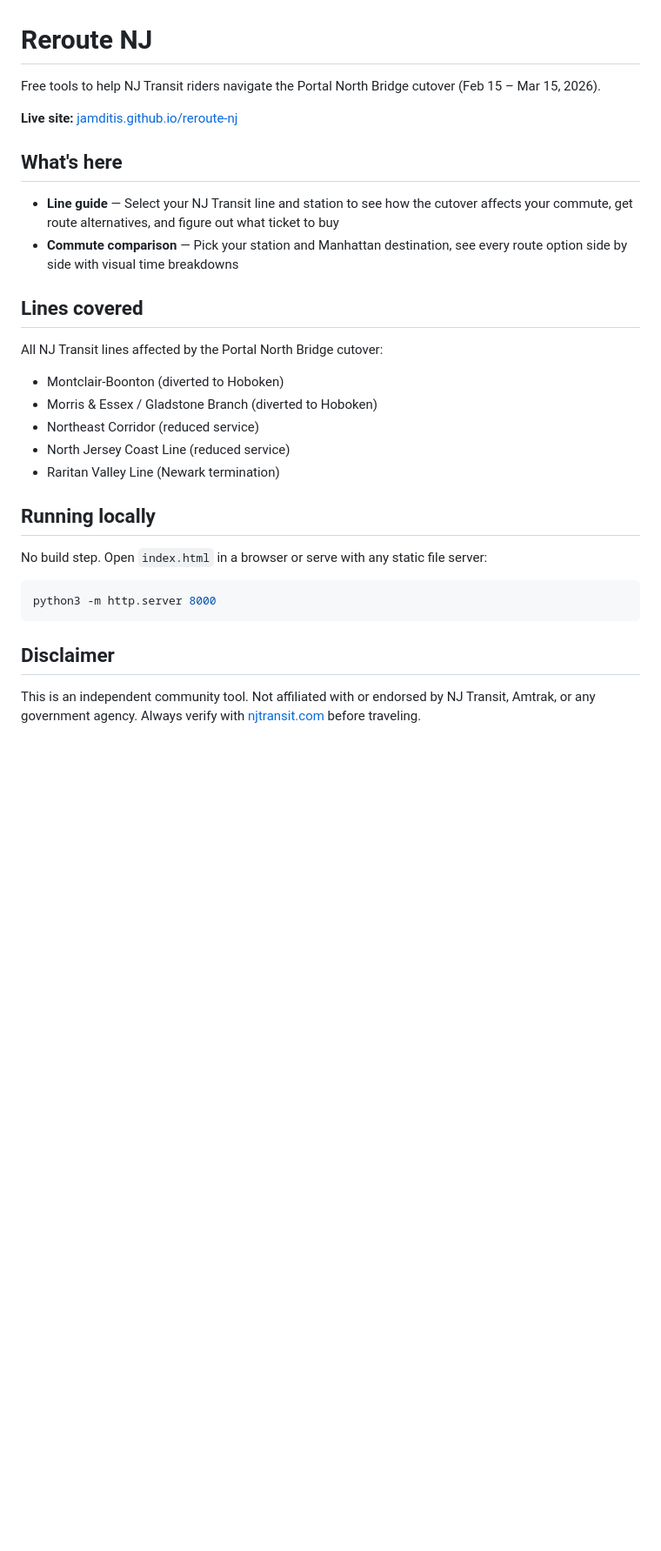
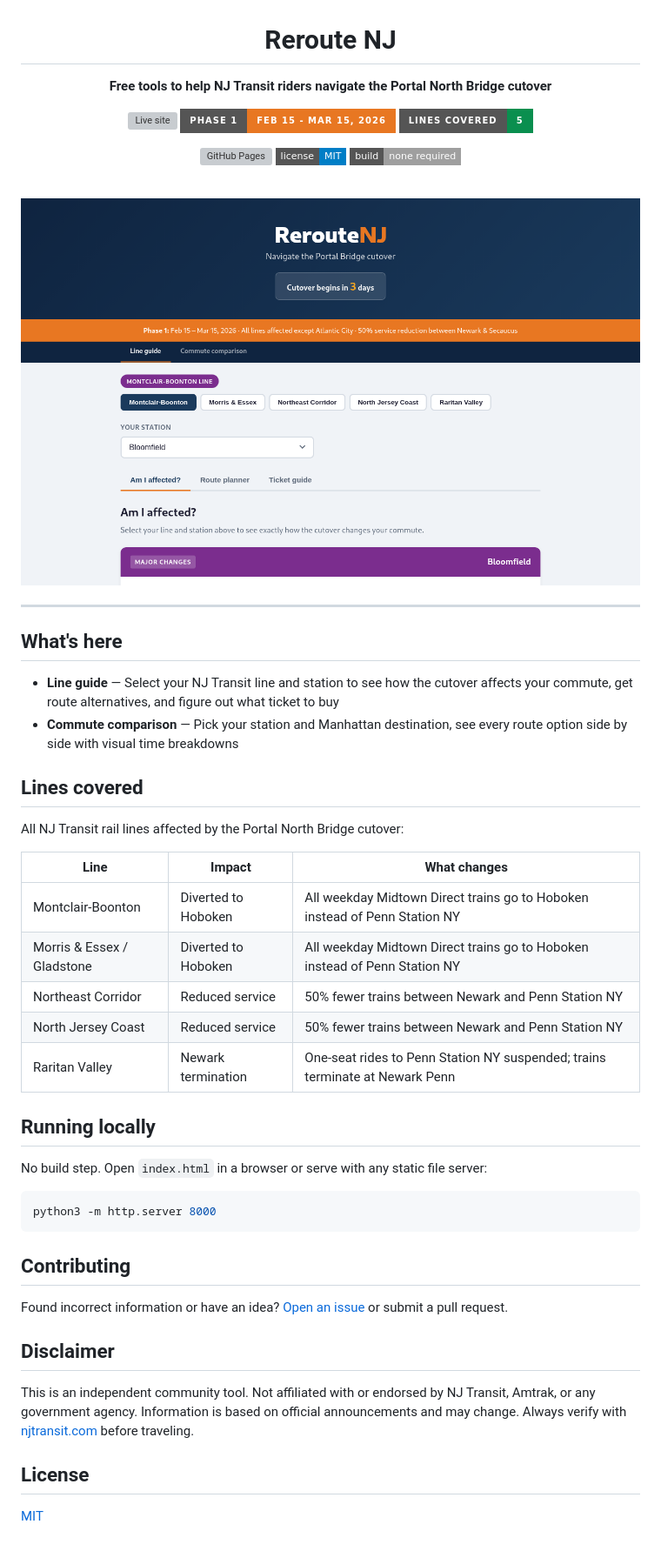
Before and after one commit to jamditis/reroute-nj, a Markdown page: README.md, the part around one of its changes. Shown at 87% size. Drawn GitHub-style; pictures changed too: screenshot.png (added); badges without logos; blank space fills up the shorter version; grey boxes are pictures that could not be loaded.

Commit message:
Add README with badges, screenshot, and MIT license
Co-Authored-By: Claude Opus 4.6 <noreply@anthropic.com>

````diff
--- a/README.md
+++ b/README.md
@@ -1,8 +3,22 @@
 # Reroute NJ
 
-Free tools to help NJ Transit riders navigate the Portal North Bridge cutover (Feb 15 – Mar 15, 2026).
+**Free tools to help NJ Transit riders navigate the Portal North Bridge cutover**
 
-**Live site:** [jamditis.github.io/reroute-nj](https://jamditis.github.io/reroute-nj)
+[![Live site](https://img.shields.io/badge/live_site-jamditis.github.io/reroute--nj-1a3a5c?style=for-the-badge)](https://jamditis.github.io/reroute-nj)
+[![Phase 1](https://img.shields.io/badge/phase_1-Feb_15_--_Mar_15,_2026-e87722?style=for-the-badge)](#timeline)
+[![Lines covered](https://img.shields.io/badge/lines_covered-5-0a8f4f?style=for-the-badge)](#lines-covered)
+
+[![GitHub Pages](https://img.shields.io/github/deployments/jamditis/reroute-nj/github-pages?label=deploy&style=flat-square)](https://github.com/jamditis/reroute-nj/deployments)
+[![License: MIT](https://img.shields.io/badge/license-MIT-blue?style=flat-square)](LICENSE)
+[![No build step](https://img.shields.io/badge/build-none_required-lightgrey?style=flat-square)](#running-locally)
+
+<br>
+
+<img src="screenshot.png" alt="Reroute NJ showing Bloomfield station impact during the Portal Bridge cutover" width="720">
+
+</div>
+
+---
 
 ## What's here
 
@@ -11,13 +27,15 @@ Free tools to help NJ Transit riders navigate the Portal North Bridge cutover (F
 
 ## Lines covered
 
-All NJ Transit lines affected by the Portal North Bridge cutover:
+All NJ Transit rail lines affected by the Portal North Bridge cutover:
 
-- Montclair-Boonton (diverted to Hoboken)
-- Morris & Essex / Gladstone Branch (diverted to Hoboken)
-- Northeast Corridor (reduced service)
-- North Jersey Coast Line (reduced service)
-- Raritan Valley Line (Newark termination)
+| Line | Impact | What changes |
+|------|--------|--------------|
+| Montclair-Boonton | Diverted to Hoboken | All weekday Midtown Direct trains go to Hoboken instead of Penn Station NY |
+| Morris & Essex / Gladstone | Diverted to Hoboken | All weekday Midtown Direct trains go to Hoboken instead of Penn Station NY |
+| Northeast Corridor | Reduced service | 50% fewer trains between Newark and Penn Station NY |
+| North Jersey Coast | Reduced service | 50% fewer trains between Newark and Penn Station NY |
+| Raritan Valley | Newark termination | One-seat rides to Penn Station NY suspended; trains terminate at Newark Penn |
 
 ## Running locally
 
@@ -27,6 +45,14 @@ No build step. Open `index.html` in a browser or serve with any static file serv
 python3 -m http.server 8000
 ```
 
+## Contributing
+
+Found incorrect information or have an idea? [Open an issue](https://github.com/jamditis/reroute-nj/issues) or submit a pull request.
+
 ## Disclaimer
 
-This is an independent community tool. Not affiliated with or endorsed by NJ Transit, Amtrak, or any government agency. Always verify with [njtransit.com](https://www.njtransit.com/portalcutover) before traveling.
+This is an independent community tool. Not affiliated with or endorsed by NJ Transit, Amtrak, or any government agency. Information is based on official announcements and may change. Always verify with [njtransit.com](https://www.njtransit.com/portalcutover) before traveling.
+
+## License
+
+[MIT](LICENSE)
````
Also changed, not shown: other parts of README.md (+2 -0 lines), 1 other file.
